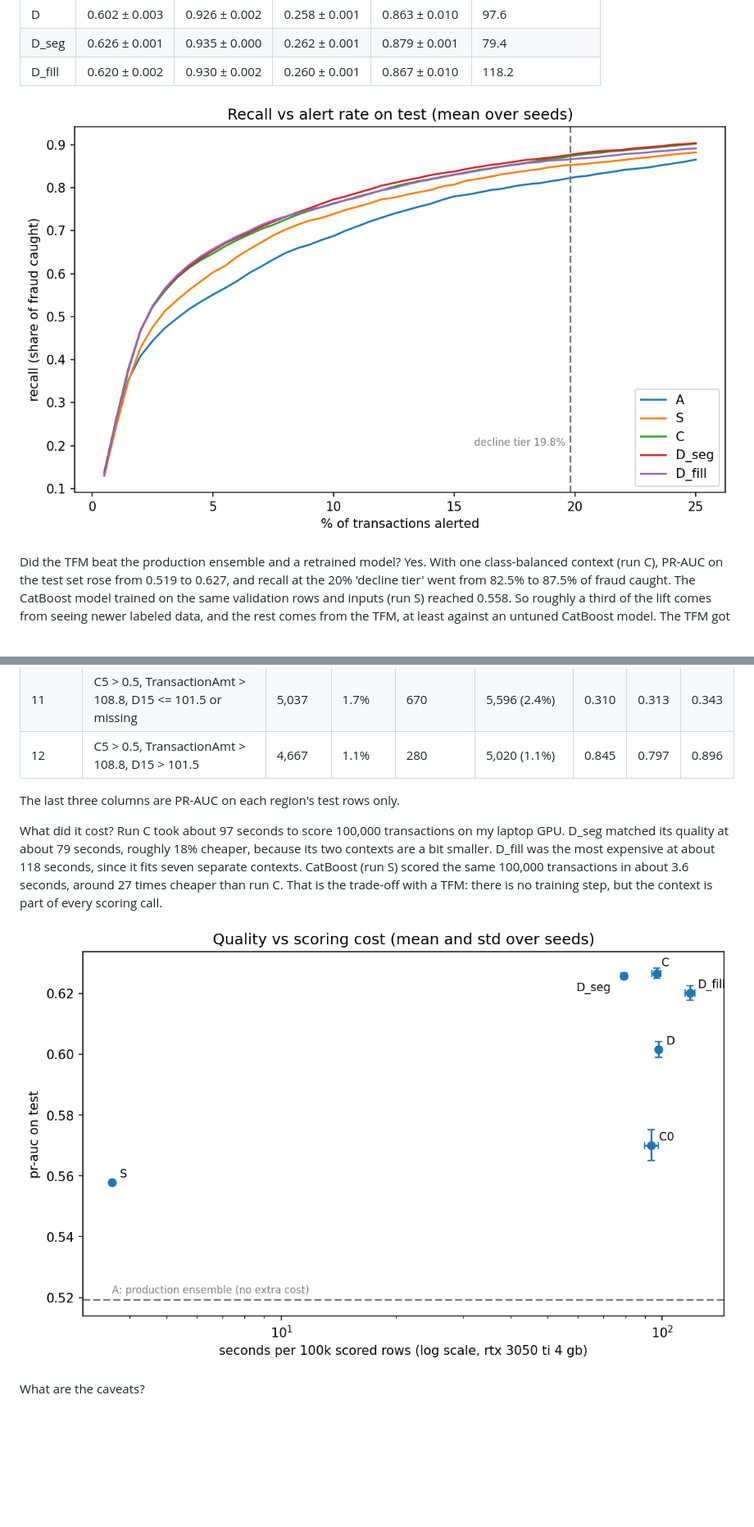
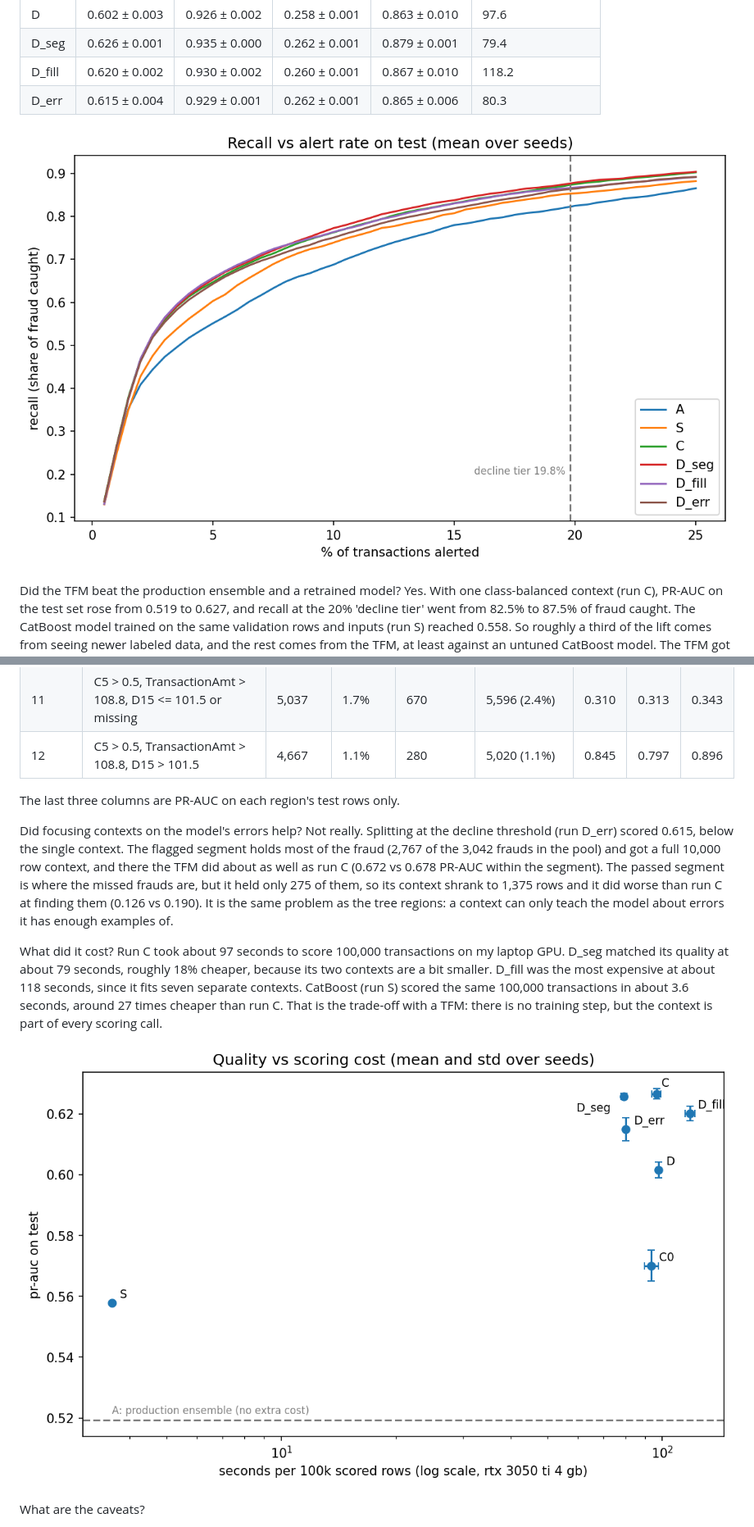
Before and after one commit to TimFlocke/fraud_model, a Markdown page: docs/tfm_optimization.md, 2 parts joined by grey strips. Shown at 82% size. GitHub-like rendering; pictures changed too: assets/tfm_pr_auc_vs_cost.png, assets/tfm_recall_vs_alert.png; blank space fills up the shorter version.

Commit message:
stage 14: add run D_err, contexts split at the decline threshold
maps prior_score to the stage 13 0-1000 scale and splits the val pool at
score > 700: one context for transactions the ensemble flags (true and false
positives) and one for those it passes (true and false negatives). adds D_err
to the results table, both figures, the notebook findings and the write-up.

```diff
--- a/docs/tfm_optimization.md
+++ b/docs/tfm_optimization.md
@@ -48,6 +49,7 @@ What were the results? The table below shows every run on the test set. For the
 | D | 0.602 ± 0.003 | 0.926 ± 0.002 | 0.258 ± 0.001 | 0.863 ± 0.010 | 97.6 |
 | D_seg | 0.626 ± 0.001 | 0.935 ± 0.000 | 0.262 ± 0.001 | 0.879 ± 0.001 | 79.4 |
 | D_fill | 0.620 ± 0.002 | 0.930 ± 0.002 | 0.260 ± 0.001 | 0.867 ± 0.010 | 118.2 |
+| D_err | 0.615 ± 0.004 | 0.929 ± 0.001 | 0.262 ± 0.001 | 0.865 ± 0.006 | 80.3 |
 
 ![Recall vs alert rate](../assets/tfm_recall_vs_alert.png)
 
@@ -69,6 +71,8 @@ Did routing help? Not at this data scale. The tree bank (run D) scored 0.602, be
 
 The last three columns are PR-AUC on each region's test rows only.
 
+Did focusing contexts on the model's errors help? Not really. Splitting at the decline threshold (run D_err) scored 0.615, below the single context. The flagged segment holds most of the fraud (2,767 of the 3,042 frauds in the pool) and got a full 10,000 row context, and there the TFM did about as well as run C (0.672 vs 0.678 PR-AUC within the segment). The passed segment is where the missed frauds are, but it held only 275 of them, so its context shrank to 1,375 rows and it did worse than run C at finding them (0.126 vs 0.190). It is the same problem as the tree regions: a context can only teach the model about errors it has enough examples of.
+
 What did it cost? Run C took about 97 seconds to score 100,000 transactions on my laptop GPU. D_seg matched its quality at about 79 seconds, roughly 18% cheaper, because its two contexts are a bit smaller. D_fill was the most expensive at about 118 seconds, since it fits seven separate contexts. CatBoost (run S) scored the same 100,000 transactions in about 3.6 seconds, around 27 times cheaper than run C. That is the trade-off with a TFM: there is no training step, but the context is part of every scoring call.
 
 ![PR-AUC vs cost](../assets/tfm_pr_auc_vs_cost.png)
```
Also changed, not shown: other parts of docs/tfm_optimization.md (+1 -0 lines), 1 other file.
